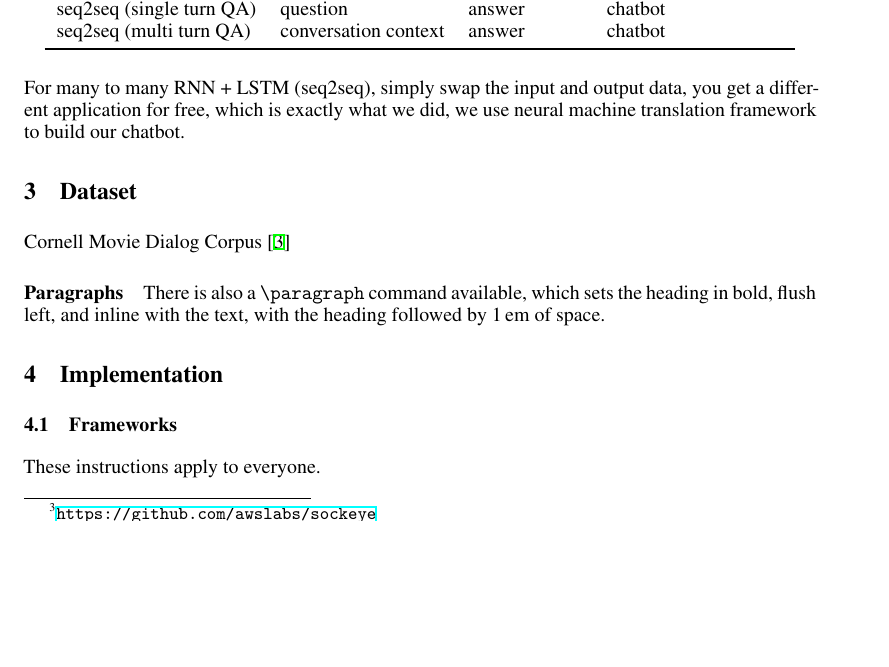
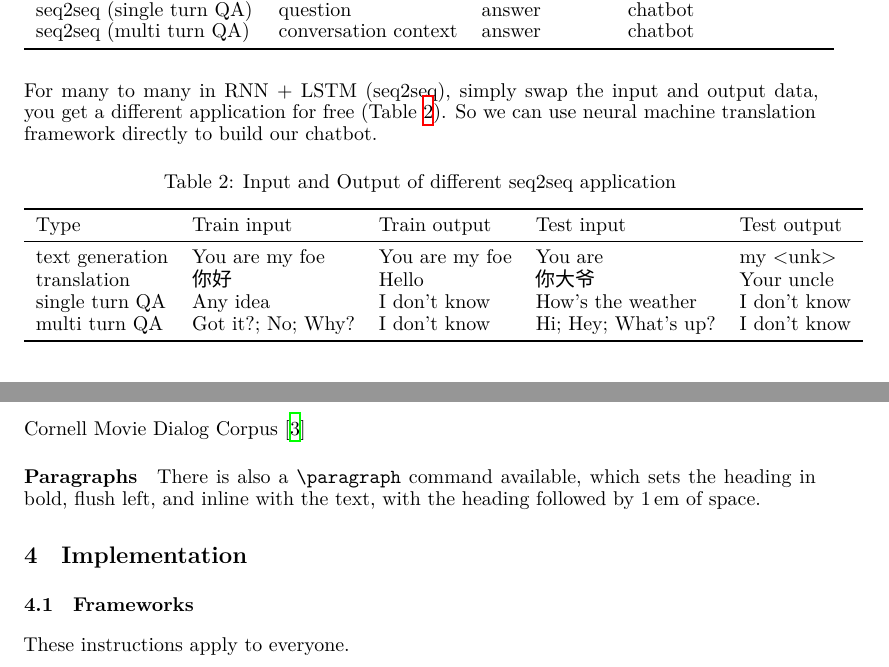
Before and after one commit to at15/snowbot, a LaTeX paper (doc/report/report.tex): part of page 2 of 4 before the commit and two parts of pages 2 and 3 of 4 after it, the two joined at a grey line, cut so that both start at the same text, the shorter picture padded with empty space. Compiled offline with XeLaTeX.

Commit message:
[doc][report] Support Chinese text
- need to use CJK font
- based on https://tex.stackexchange.com/questions/376420/include-chinese-characters-into-article-in-xelatex
- add example for different input and output in test and train for seq2seq

```diff
--- a/doc/report/report.tex
+++ b/doc/report/report.tex
@@ -16,6 +16,10 @@
 
 \usepackage{graphicx}
 \graphicspath{ {images/} }
+
+% https://tex.stackexchange.com/questions/376420/include-chinese-characters-into-article-in-xelatex
+\usepackage{fontspec}
+\newfontfamily\cjkfont{Noto Sans CJK SC}
 
 \title{Snowbot: An empirical study of building chatbot using seq2seq with different framework}
 
@@ -121,8 +125,25 @@ RNN + LSTM can be used for sequence classification, text generation, translation
     \end{tabular}
 \end{table}
 
-For many to many RNN + LSTM (seq2seq), simply swap the input and output data, you get a different application for free,
-which is exactly what we did, we use neural machine translation framework to build our chatbot.
+For many to many in RNN + LSTM (seq2seq), simply swap the input and output data, you get a different application for free
+(Table \ref{table:seq2seq-app}).
+So we can use neural machine translation framework directly to build our chatbot.
+
+\begin{table}[h]
+    \caption{Input and Output of different seq2seq application}
+    \label{table:seq2seq-app}
+    \centering
+    \begin{tabular}{lllll}
+        \toprule
+        Type & Train input & Train output & Test input & Test output \\
+        \midrule
+        text generation & You are my foe & You are my foe & You are & my <unk>\\
+        translation & {\cjkfont 你好} & Hello & {\cjkfont 你大爷} & Your uncle \\
+        single turn QA & Any idea & I don't know & How's the weather & I don't know \\
+        multi turn QA & Got it?; No; Why? & I don't know & Hi; Hey; What's up? & I don't know \\
+        \bottomrule
+    \end{tabular}
+\end{table}
 
 \begin{figure}[h]
     \centering
```
